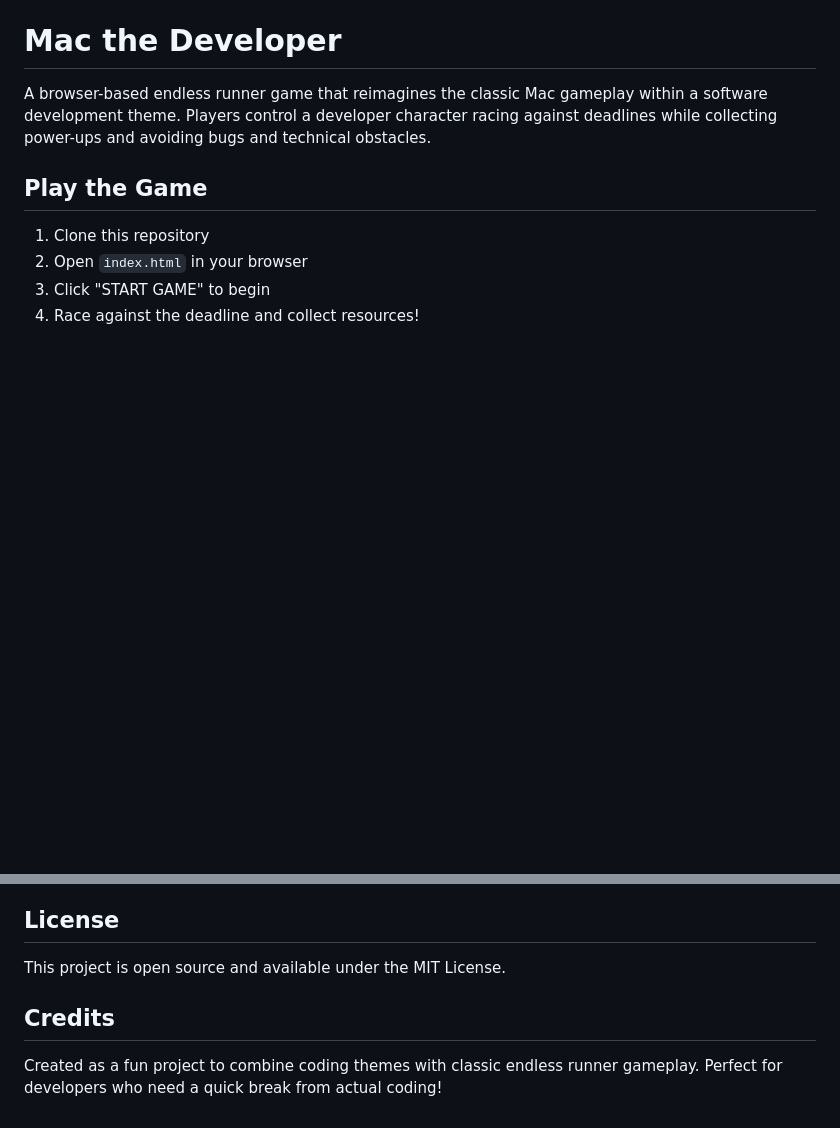
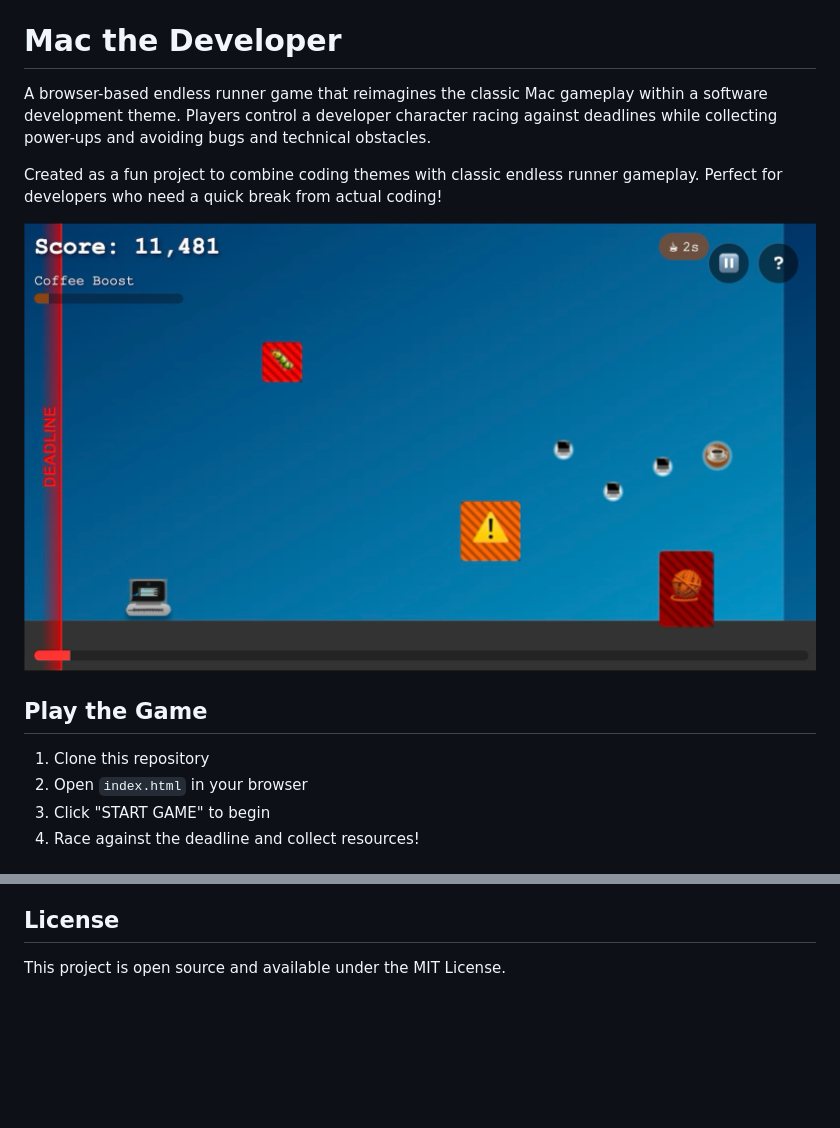
Before and after one commit to Ngopimas/mac-the-dev, a Markdown page: README.md, 2 parts joined by grey strips. Drawn GitHub-style; pictures changed too: mac-the-developer.png (added); blank space fills up the shorter version.

Commit message:
Update project description and image to README

```diff
--- a/README.md
+++ b/README.md
@@ -1,6 +1,10 @@
 # Mac the Developer
 
 A browser-based endless runner game that reimagines the classic Mac gameplay within a software development theme. Players control a developer character racing against deadlines while collecting power-ups and avoiding bugs and technical obstacles.
+
+Created as a fun project to combine coding themes with classic endless runner gameplay. Perfect for developers who need a quick break from actual coding!
+
+![Mac the Developer](./mac-the-developer.png)
 
 ## Play the Game
 
@@ -110,7 +114,3 @@ The game is structured into multiple JavaScript modules:
 ## License
 
 This project is open source and available under the MIT License.
-
-## Credits
-
-Created as a fun project to combine coding themes with classic endless runner gameplay. Perfect for developers who need a quick break from actual coding!
```
